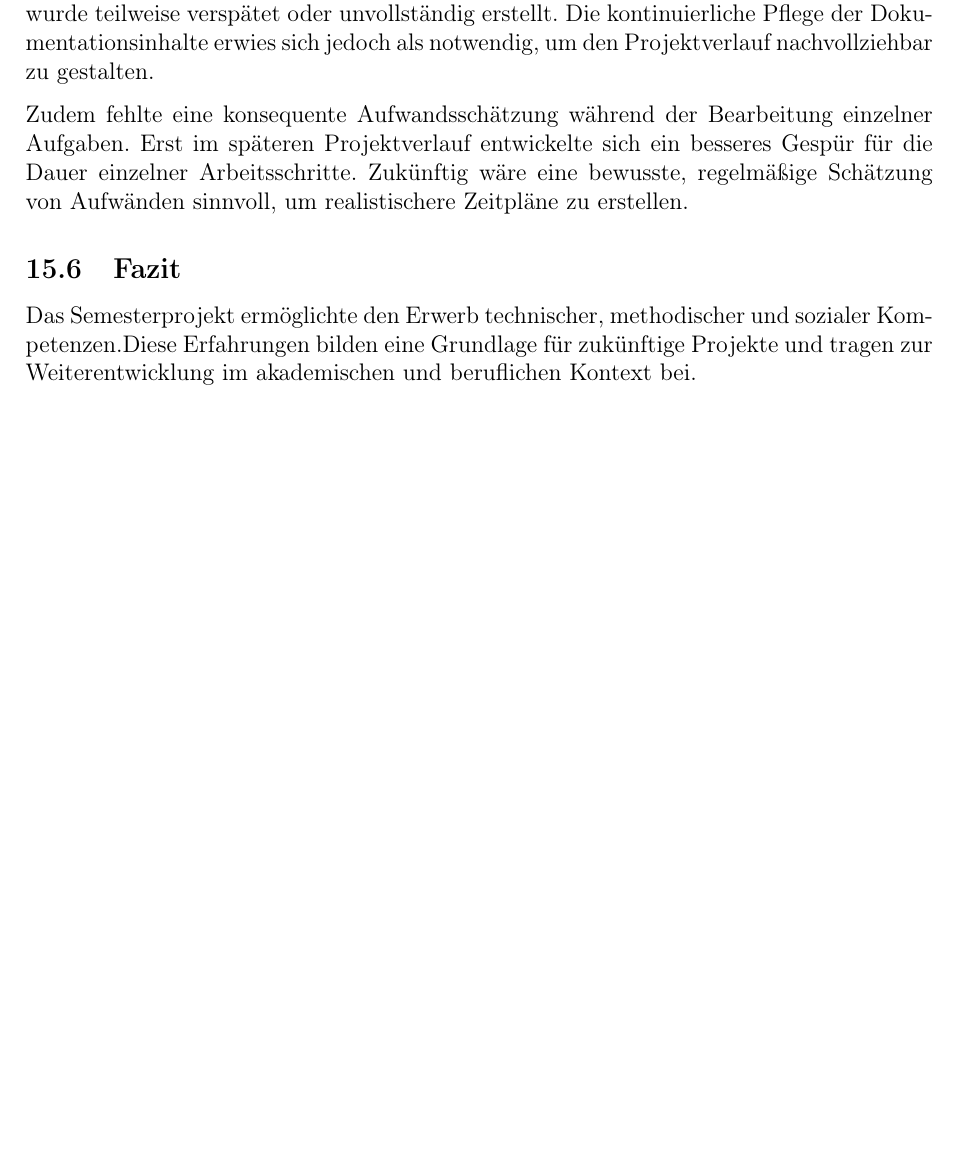
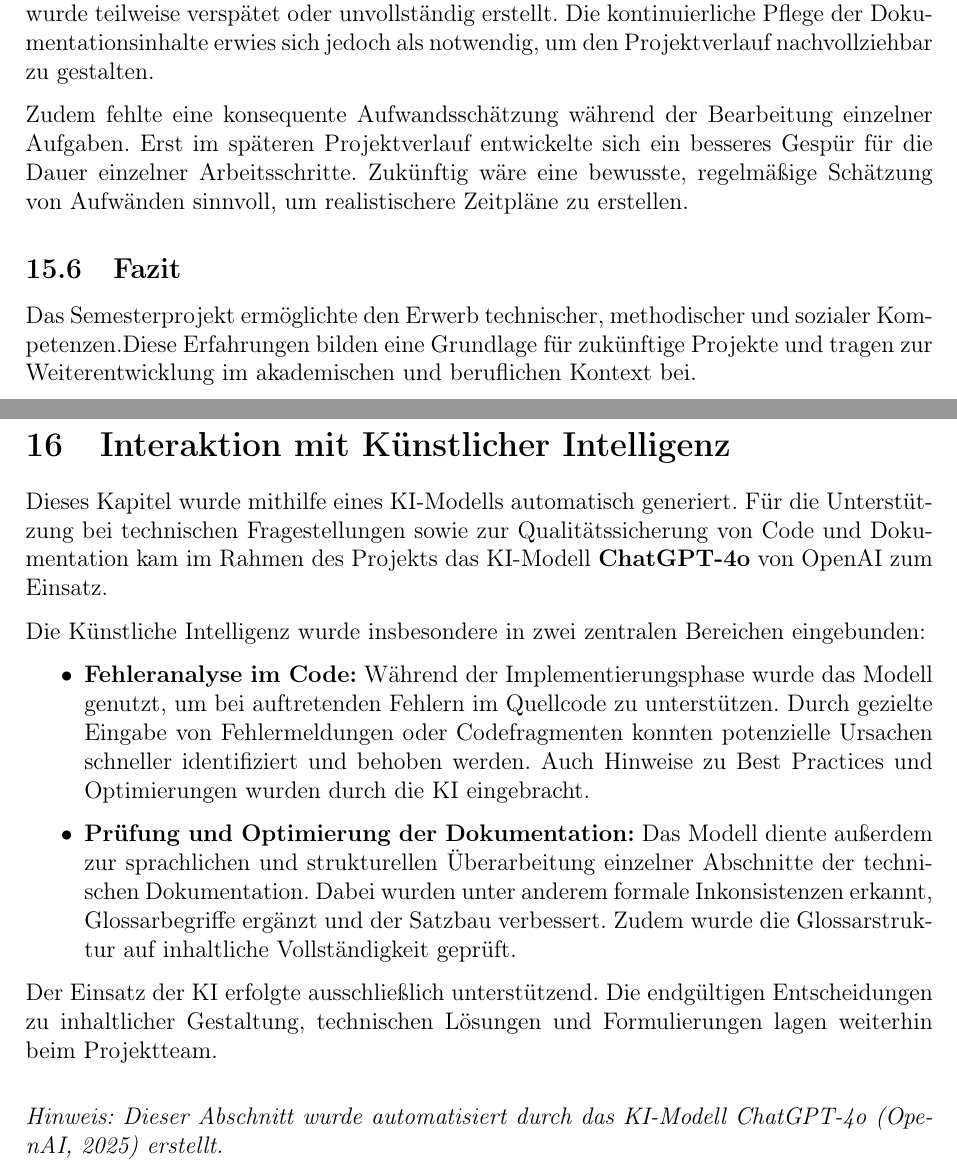
Before and after one commit to pndroa/event-planer-dokumentation, a LaTeX document (dokument.tex): part of page 35 of 44 before the commit and two parts of pages 35 and 36 of 45 after it, the two joined at a grey line, cut so that both start at the same text, the shorter picture padded with empty space. Compiled offline with pdfLaTeX.

Commit message:
Refactor code structure for improved readability and maintainability

```diff
--- a/dokument.tex
+++ b/dokument.tex
@@ -894,6 +894,30 @@ Das Semesterprojekt ermöglichte den Erwerb technischer, methodischer und sozial
 
 \newpage
 
+%----------------------------------------------
+% 16. Interaktion mit Künstlicher Intelligenz
+%----------------------------------------------
+
+\section{Interaktion mit Künstlicher Intelligenz}
+
+Dieses Kapitel wurde mithilfe eines KI-Modells automatisch generiert. Für die Unterstützung bei technischen Fragestellungen sowie zur Qualitätssicherung von Code und Dokumentation kam im Rahmen des Projekts das KI-Modell \textbf{ChatGPT-4o} von OpenAI zum Einsatz.
+
+Die Künstliche Intelligenz wurde insbesondere in zwei zentralen Bereichen eingebunden:
+
+\begin{itemize}
+  \item \textbf{Fehleranalyse im Code:} Während der Implementierungsphase wurde das Modell genutzt, um bei auftretenden Fehlern im Quellcode zu unterstützen. Durch gezielte Eingabe von Fehlermeldungen oder Codefragmenten konnten potenzielle Ursachen schneller identifiziert und behoben werden. Auch Hinweise zu Best Practices und Optimierungen wurden durch die KI eingebracht.
+
+  \item \textbf{Prüfung und Optimierung der Dokumentation:} Das Modell diente außerdem zur sprachlichen und strukturellen Überarbeitung einzelner Abschnitte der technischen Dokumentation. Dabei wurden unter anderem formale Inkonsistenzen erkannt, Glossarbegriffe ergänzt und der Satzbau verbessert. Zudem wurde die Glossarstruktur auf inhaltliche Vollständigkeit geprüft.
+
+\end{itemize}
+
+Der Einsatz der KI erfolgte ausschließlich unterstützend. Die endgültigen Entscheidungen zu inhaltlicher Gestaltung, technischen Lösungen und Formulierungen lagen weiterhin beim Projektteam.
+
+\vspace{1em}
+\noindent\textit{Hinweis: Dieser Abschnitt wurde automatisiert durch das KI-Modell ChatGPT-4o (OpenAI, 2025) erstellt.}
+
+\newpage
+
 \appendix
 
 %----------------------------------------------
```
Also changed, not shown: 8 other files.
